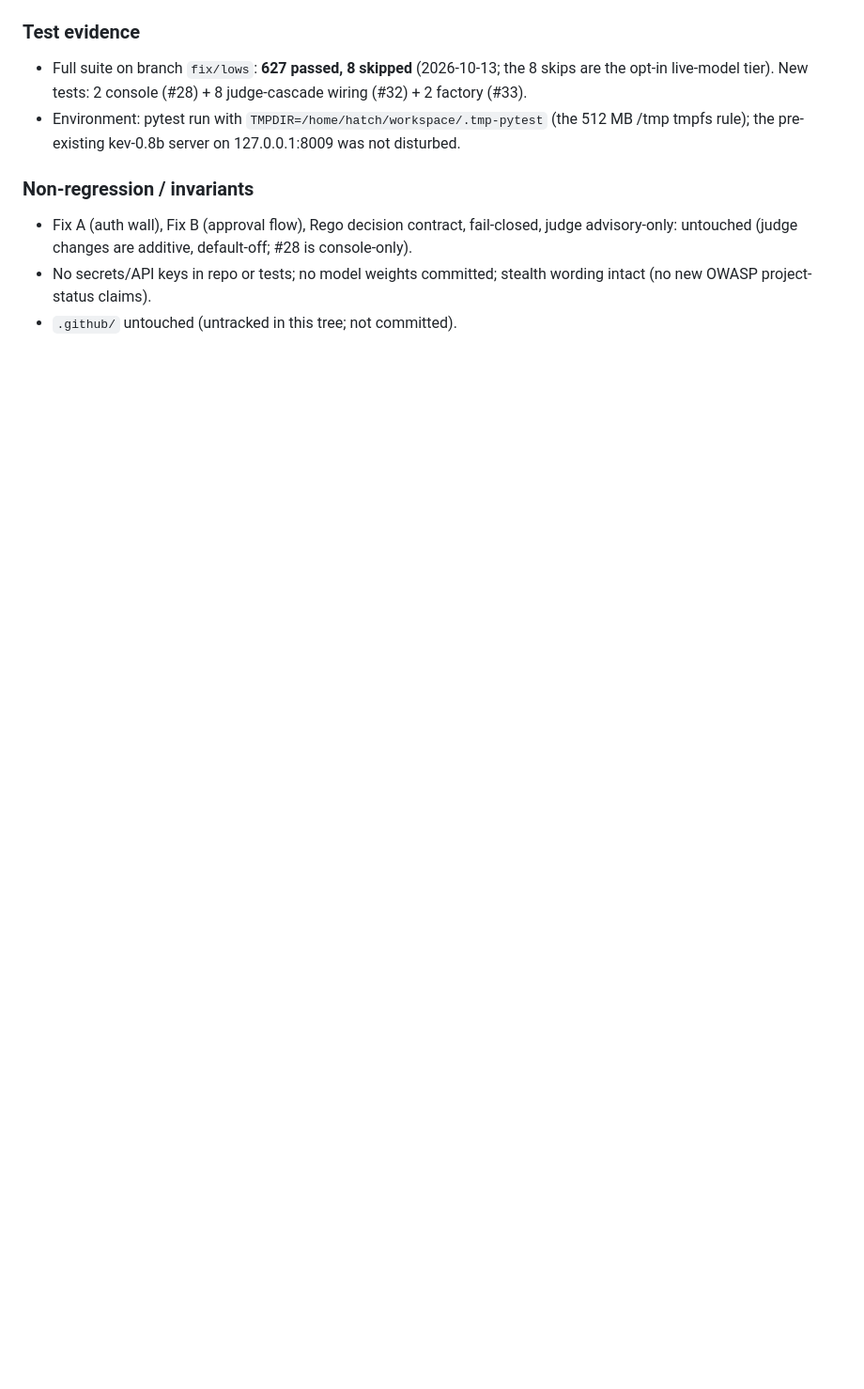
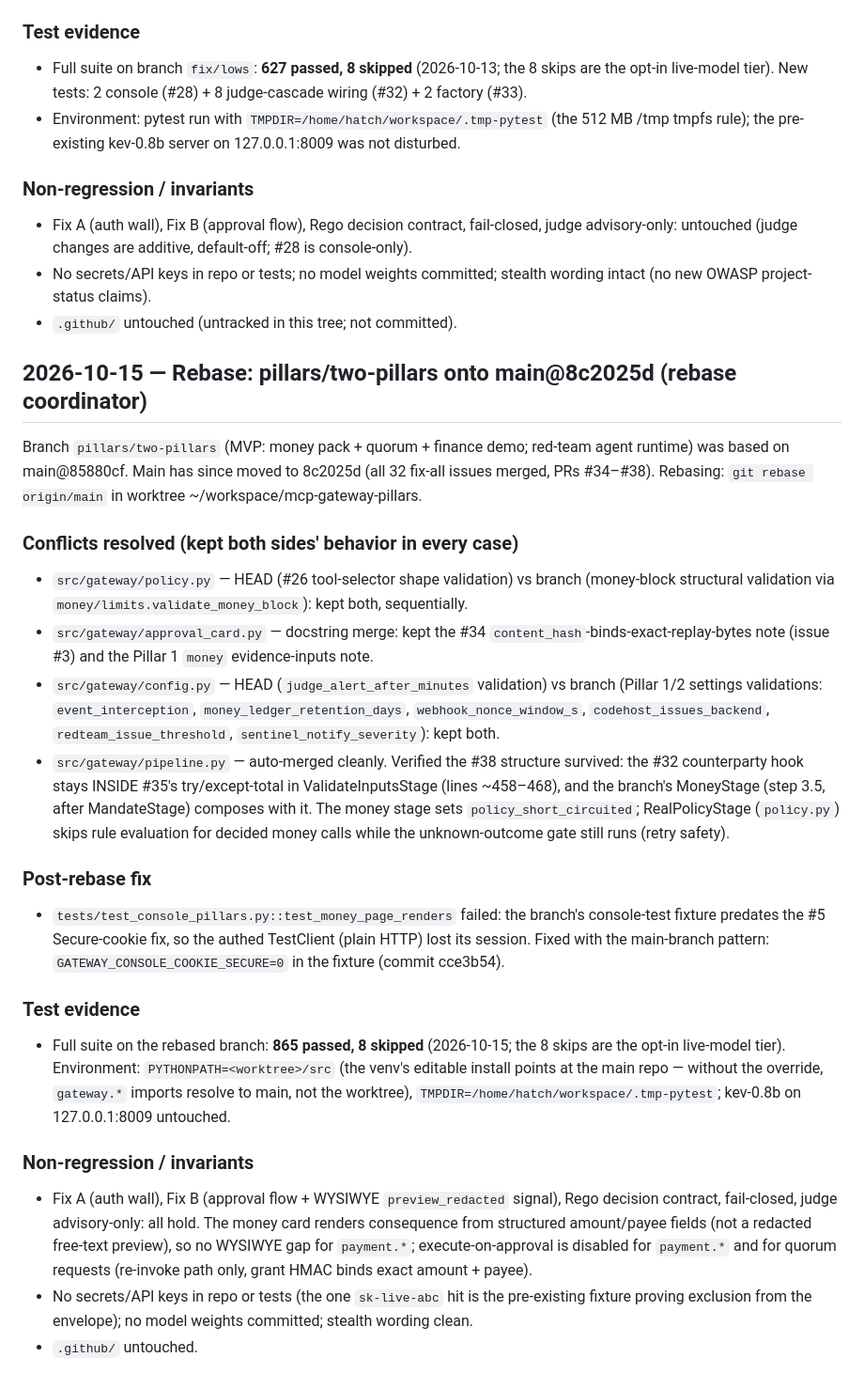
Before and after one commit to kenhuangus/personal-agent-security-gateway, a Markdown page: docs/build-log.md, the part around the change. Shown at 94% size. GitHub-like rendering; blank space fills up the shorter version.

Commit message:
docs: build-log entry for the 2026-10-15 rebase onto main@8c2025d

```diff
--- a/docs/build-log.md
+++ b/docs/build-log.md
@@ -2423,3 +2423,59 @@ All four issues verified against the exact code cited before fixing.
 - No secrets/API keys in repo or tests; no model weights committed;
   stealth wording intact (no new OWASP project-status claims).
 - `.github/` untouched (untracked in this tree; not committed).
+
+## 2026-10-15 — Rebase: pillars/two-pillars onto main@8c2025d (rebase coordinator)
+
+Branch `pillars/two-pillars` (MVP: money pack + quorum + finance demo;
+red-team agent runtime) was based on main@85880cf. Main has since moved
+to 8c2025d (all 32 fix-all issues merged, PRs #34–#38). Rebasing:
+`git rebase origin/main` in worktree ~/workspace/mcp-gateway-pillars.
+
+### Conflicts resolved (kept both sides' behavior in every case)
+- `src/gateway/policy.py` — HEAD (#26 tool-selector shape validation)
+  vs branch (money-block structural validation via
+  `money/limits.validate_money_block`): kept both, sequentially.
+- `src/gateway/approval_card.py` — docstring merge: kept the #34
+  `content_hash`-binds-exact-replay-bytes note (issue #3) and the
+  Pillar 1 `money` evidence-inputs note.
+- `src/gateway/config.py` — HEAD (`judge_alert_after_minutes`
+  validation) vs branch (Pillar 1/2 settings validations:
+  `event_interception`, `money_ledger_retention_days`,
+  `webhook_nonce_window_s`, `codehost_issues_backend`,
+  `redteam_issue_threshold`, `sentinel_notify_severity`): kept both.
+- `src/gateway/pipeline.py` — auto-merged cleanly. Verified the #38
+  structure survived: the #32 counterparty hook stays INSIDE #35's
+  try/except-total in ValidateInputsStage (lines ~458–468), and the
+  branch's MoneyStage (step 3.5, after MandateStage) composes with it.
+  The money stage sets `policy_short_circuited`; RealPolicyStage
+  (`policy.py`) skips rule evaluation for decided money calls while
+  the unknown-outcome gate still runs (retry safety).
+
+### Post-rebase fix
+- `tests/test_console_pillars.py::test_money_page_renders` failed:
+  the branch's console-test fixture predates the #5 Secure-cookie
+  fix, so the authed TestClient (plain HTTP) lost its session.
+  Fixed with the main-branch pattern:
+  `GATEWAY_CONSOLE_COOKIE_SECURE=0` in the fixture (commit cce3b54).
+
+### Test evidence
+- Full suite on the rebased branch: **865 passed, 8 skipped**
+  (2026-10-15; the 8 skips are the opt-in live-model tier).
+  Environment: `PYTHONPATH=<worktree>/src` (the venv's editable
+  install points at the main repo — without the override, `gateway.*`
+  imports resolve to main, not the worktree),
+  `TMPDIR=/home/hatch/workspace/.tmp-pytest`; kev-0.8b on
+  127.0.0.1:8009 untouched.
+
+### Non-regression / invariants
+- Fix A (auth wall), Fix B (approval flow + WYSIWYE
+  `preview_redacted` signal), Rego decision contract, fail-closed,
+  judge advisory-only: all hold. The money card renders consequence
+  from structured amount/payee fields (not a redacted free-text
+  preview), so no WYSIWYE gap for `payment.*`; execute-on-approval
+  is disabled for `payment.*` and for quorum requests (re-invoke
+  path only, grant HMAC binds exact amount + payee).
+- No secrets/API keys in repo or tests (the one `sk-live-abc` hit
+  is the pre-existing fixture proving exclusion from the envelope);
+  no model weights committed; stealth wording clean.
+- `.github/` untouched.
```
